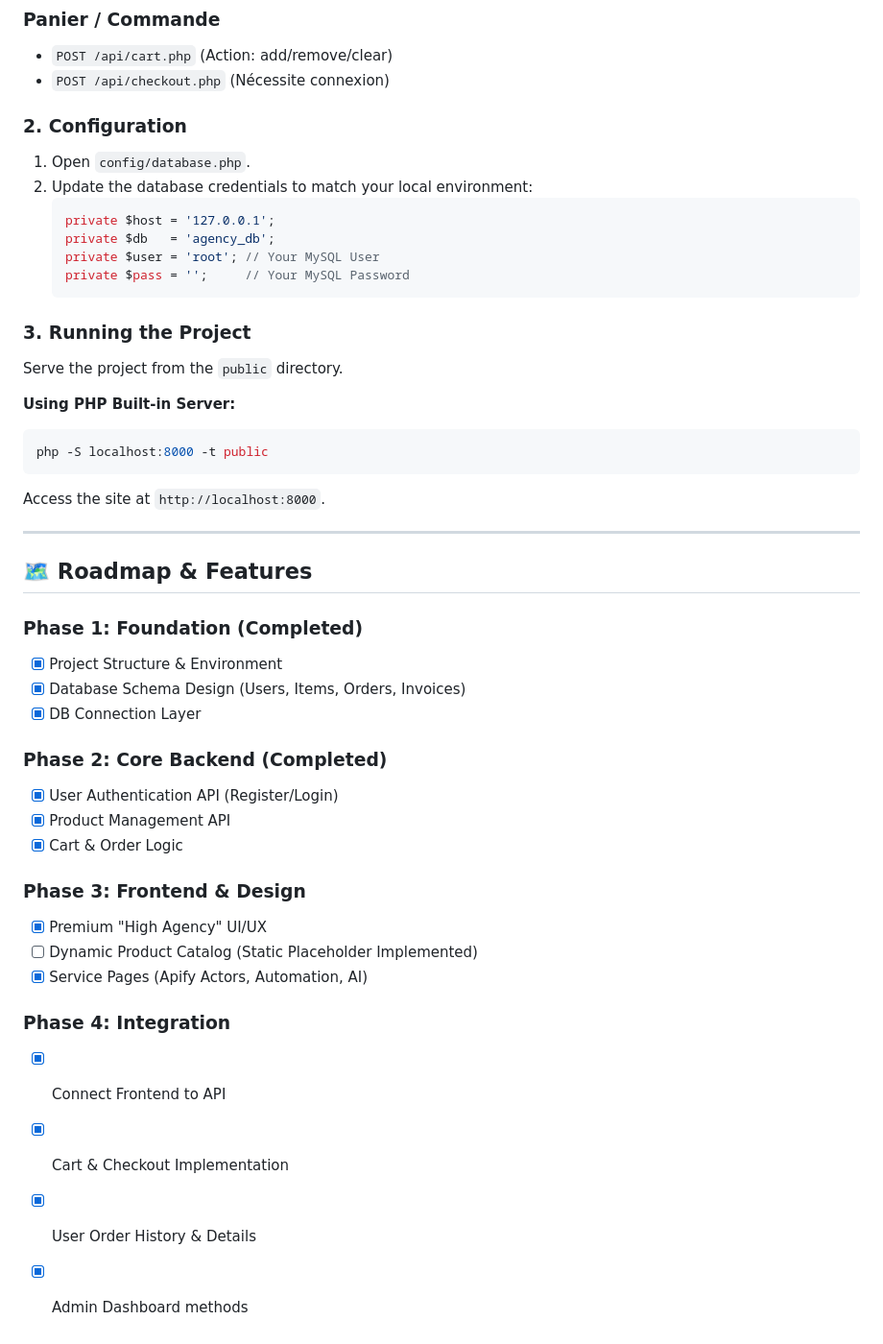
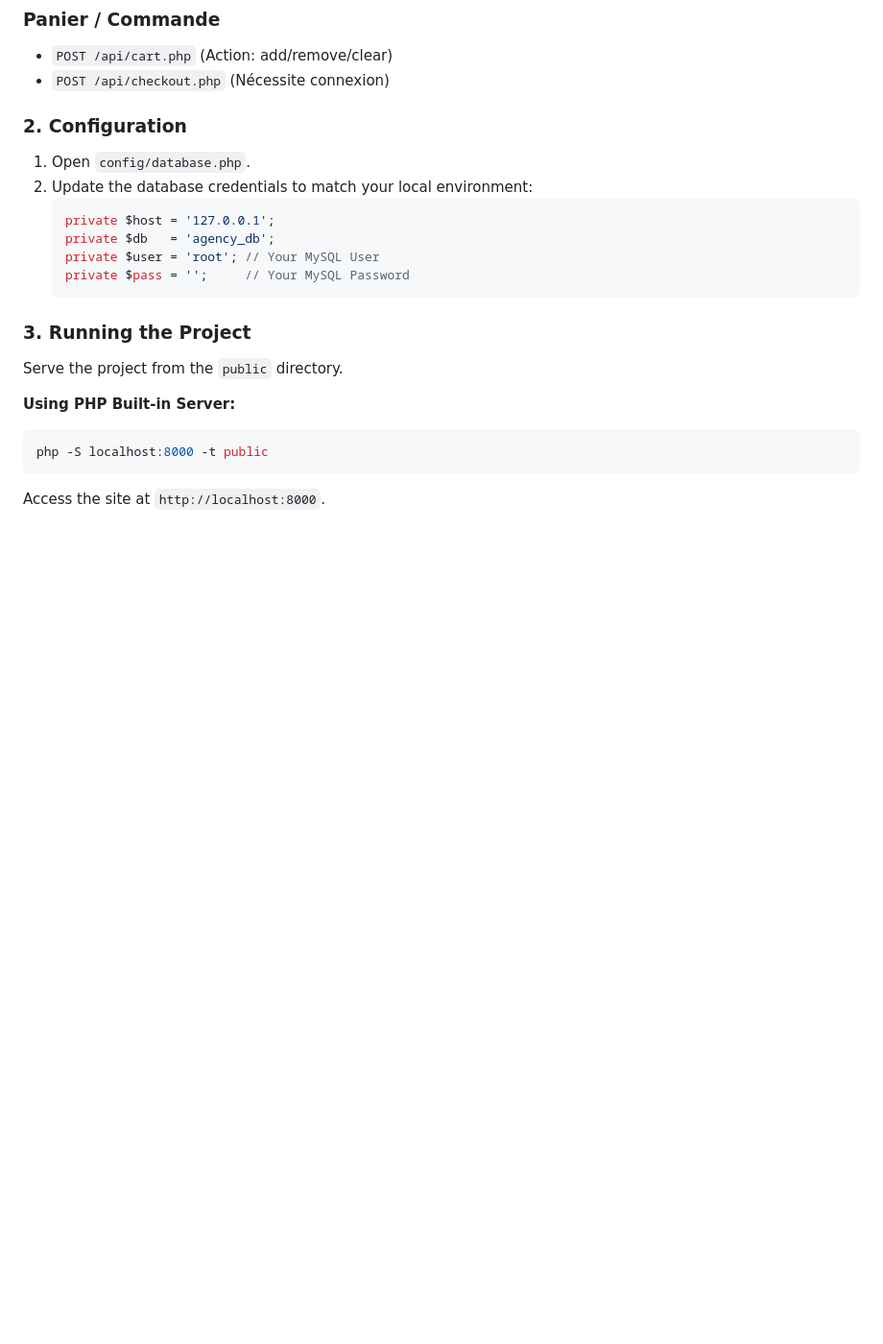
Before and after one commit to Aavkd/E-Commerce-PHP, a Markdown page: README.md, the part around one of its changes. Shown at 96% size. Drawn GitHub-style; blank space fills up the shorter version.

````diff
--- a/README.md
+++ b/README.md
@@ -86,28 +142,3 @@ php -S localhost:8000 -t public
 ```
 
 Access the site at `http://localhost:8000`.
-
----
-
-## 🗺️ Roadmap & Features
-
-### Phase 1: Foundation (Completed)
-- [x] Project Structure & Environment
-- [x] Database Schema Design (Users, Items, Orders, Invoices)
-- [x] DB Connection Layer
-
-### Phase 2: Core Backend (Completed)
-- [x] User Authentication API (Register/Login)
-- [x] Product Management API
-- [x] Cart & Order Logic
-
-### Phase 3: Frontend & Design
-- [x] Premium "High Agency" UI/UX
-- [ ] Dynamic Product Catalog (Static Placeholder Implemented)
-- [x] Service Pages (Apify Actors, Automation, AI)
-
-### Phase 4: Integration
-- [x] Connect Frontend to API
-- [x] Cart & Checkout Implementation
-- [x] User Order History & Details
-- [x] Admin Dashboard methods
````
Also changed, not shown: other parts of README.md (+65 -9 lines).
